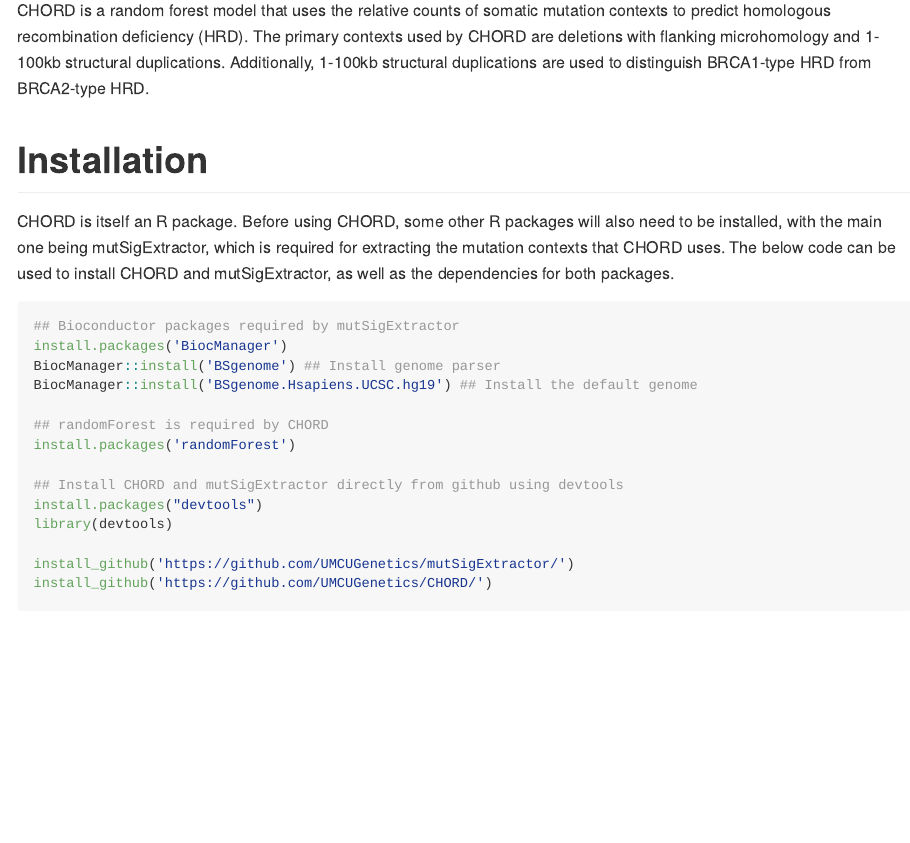
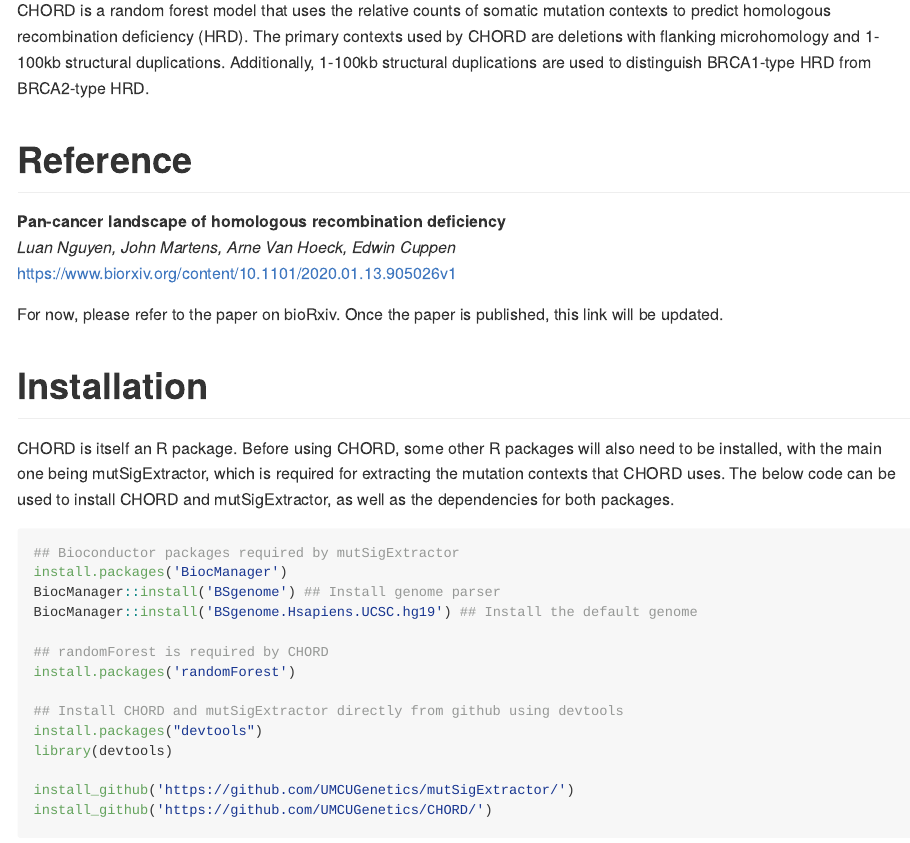
Before and after one commit to UMCUGenetics/CHORD, an R Markdown document (example/README.Rmd): the page in a window 1100 px wide, from 150 px down. The pictures show the output file README.md that the author committed with the source, drawn offline in the style of GitHub; long lines of code are wrapped.

Commit message:
Added link to paper on bioRxiv

```diff
--- a/example/README.Rmd
+++ b/example/README.Rmd
@@ -7,6 +7,14 @@
 homologous recombination deficiency (HRD). The primary contexts used by CHORD are deletions with
 flanking microhomology and 1-100kb structural duplications. Additionally, 1-100kb structural
 duplications are used to distinguish BRCA1-type HRD from BRCA2-type HRD.
+
+# Reference
+**Pan-cancer landscape of homologous recombination deficiency**
+*Luan Nguyen, John Martens, Arne Van Hoeck, Edwin Cuppen*
+https://www.biorxiv.org/content/10.1101/2020.01.13.905026v1
+
+For now, please refer to the paper on bioRxiv. Once the paper is published, this link will be
+updated.
 
 # Installation
 CHORD is itself an R package. Before using CHORD, some other R packages will also need to be
```
Also changed, not shown: README.md.
